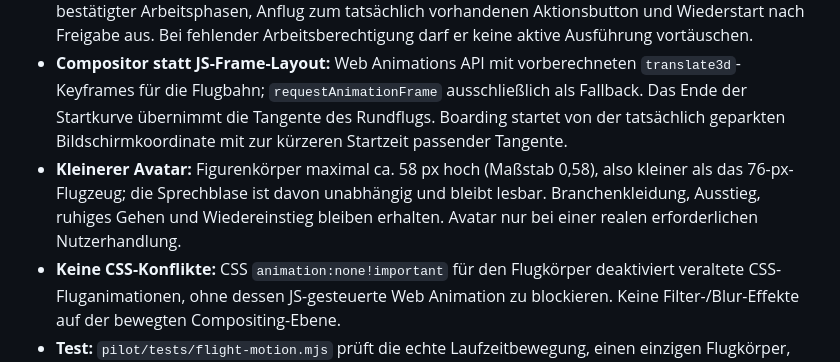
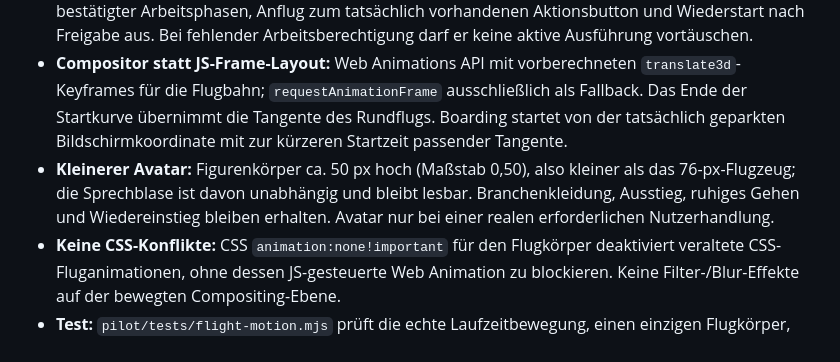
Before and after one commit to neXaro-Solutions/nexaro-solutions-website, a Markdown page: pilot/DESIGN_SYSTEM.md, the part around the change. Rendered like a GitHub page.

Commit message:
Pilot motion standard: keep 50px worker smaller than 76px aircraft

```diff
--- a/pilot/DESIGN_SYSTEM.md
+++ b/pilot/DESIGN_SYSTEM.md
@@ -163,7 +163,7 @@ Die separate Unternehmenswebsite und ihre zentralen Seiten bleiben unangetastet.
 - **Einziger bewegter Flugkörper:** Die Fluganimation verwendet `/pilot/lumen-orb.svg` als statisches Sprite im **einzigen** `#pilotFlightLayer .pilot-plane[data-artwork="lumen-orb"]` (76 × 76 px). Keine zusätzliche Emoji- oder Outline-Flugzeugzeichnung, CSS-Flugkurve, Trail-Pseudoelemente oder animierte innere Orbit-Segmente.
 - **Kontinuierlich und wahrhaftig:** Derselbe Flugkörper führt Start, stationären Rundflug während bestätigter Arbeitsphasen, Anflug zum tatsächlich vorhandenen Aktionsbutton und Wiederstart nach Freigabe aus. Bei fehlender Arbeitsberechtigung darf er keine aktive Ausführung vortäuschen.
 - **Compositor statt JS-Frame-Layout:** Web Animations API mit vorberechneten `translate3d`-Keyframes für die Flugbahn; `requestAnimationFrame` ausschließlich als Fallback. Das Ende der Startkurve übernimmt die Tangente des Rundflugs. Boarding startet von der tatsächlich geparkten Bildschirmkoordinate mit zur kürzeren Startzeit passender Tangente.
-- **Kleinerer Avatar:** Figurenkörper maximal ca. 58 px hoch (Maßstab 0,58), also kleiner als das 76-px-Flugzeug; die Sprechblase ist davon unabhängig und bleibt lesbar. Branchenkleidung, Ausstieg, ruhiges Gehen und Wiedereinstieg bleiben erhalten. Avatar nur bei einer realen erforderlichen Nutzerhandlung.
+- **Kleinerer Avatar:** Figurenkörper ca. 50 px hoch (Maßstab 0,50), also kleiner als das 76-px-Flugzeug; die Sprechblase ist davon unabhängig und bleibt lesbar. Branchenkleidung, Ausstieg, ruhiges Gehen und Wiedereinstieg bleiben erhalten. Avatar nur bei einer realen erforderlichen Nutzerhandlung.
 - **Keine CSS-Konflikte:** CSS `animation:none!important` für den Flugkörper deaktiviert veraltete CSS-Fluganimationen, ohne dessen JS-gesteuerte Web Animation zu blockieren. Keine Filter-/Blur-Effekte auf der bewegten Compositing-Ebene.
 - **Test:** `pilot/tests/flight-motion.mjs` prüft die echte Laufzeitbewegung, einen einzigen Flugkörper, die Bildidentität, Rundflug-Positionsänderungen, Landung, Größenverhältnis, Gang-Animation und Reboarding in Chromium/Firefox/WebKit. Zusätzlich `pilot/tests/orbit-product.mjs` auf die neue einzige Flugzeug-Grafik aktualisiert. Echtes iPhone-Video bleibt notwendige optische Endabnahme; Test bestanden ist nicht gleich garantierte 60 FPS unter jeder Last.
 - **Geltungsbereich:** ausschließlich `pilot/` plus Pilot-GitHub-Testworkflow. Unternehmenswebsite bleibt unverändert.
```
